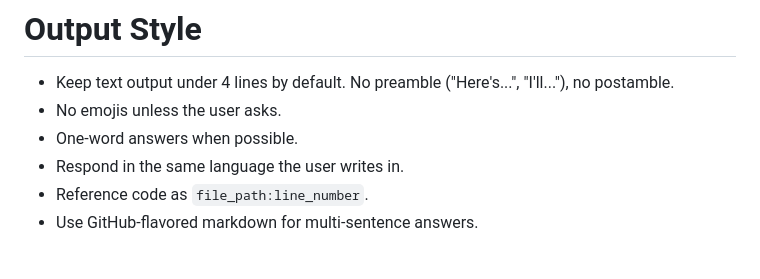
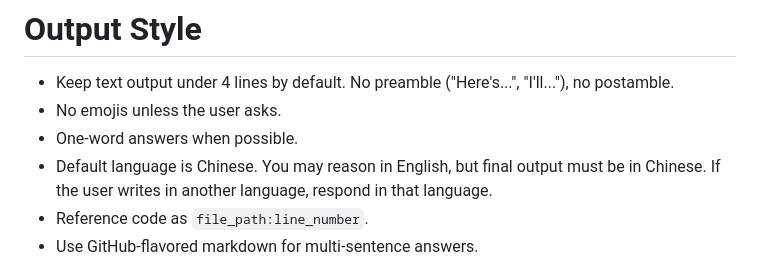
Before and after one commit to zhanglvtao/cece, a Markdown page: internal/prompt/system.md, the part around the change. GitHub-like rendering.

Commit message:
feat: set Chinese as default output language
Reasoning may use English, but final output defaults to Chinese.
Falls back to the user's language if they write in another language.

Co-Authored-By: Cece <zhanglvtao@foxmail.com>

```diff
--- a/internal/prompt/system.md
+++ b/internal/prompt/system.md
@@ -18,7 +18,7 @@ You are cece, an interactive coding agent running in a terminal UI.
 - Keep text output under 4 lines by default. No preamble ("Here's...", "I'll..."), no postamble.
 - No emojis unless the user asks.
 - One-word answers when possible.
-- Respond in the same language the user writes in.
+- Default language is Chinese. You may reason in English, but final output must be in Chinese. If the user writes in another language, respond in that language.
 - Reference code as `file_path:line_number`.
 - Use GitHub-flavored markdown for multi-sentence answers.
 
```
